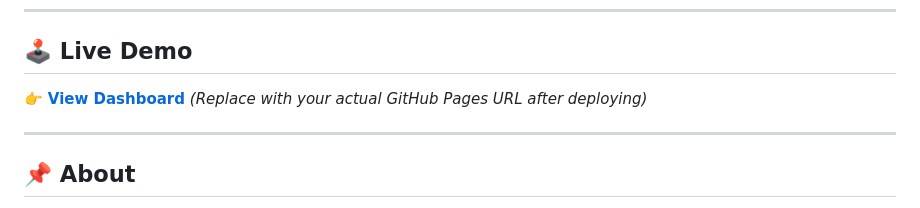
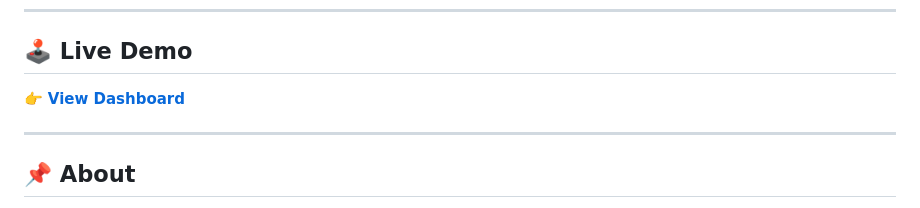
Before and after one commit to 7dracoder/critics-vs-consumers, a Markdown page: README.md, the part around the change. GitHub-like rendering.

```diff
--- a/README.md
+++ b/README.md
@@ -12,8 +12,7 @@
 
 ## 🕹️ Live Demo
 
-👉 **[View Dashboard](https://YOUR-USERNAME.github.io/critics-vs-consumers)**
-*(Replace with your actual GitHub Pages URL after deploying)*
+👉 **[View Dashboard]((https://7dracoder.github.io/critics-vs-consumers/))**
 
 ---
 
```
